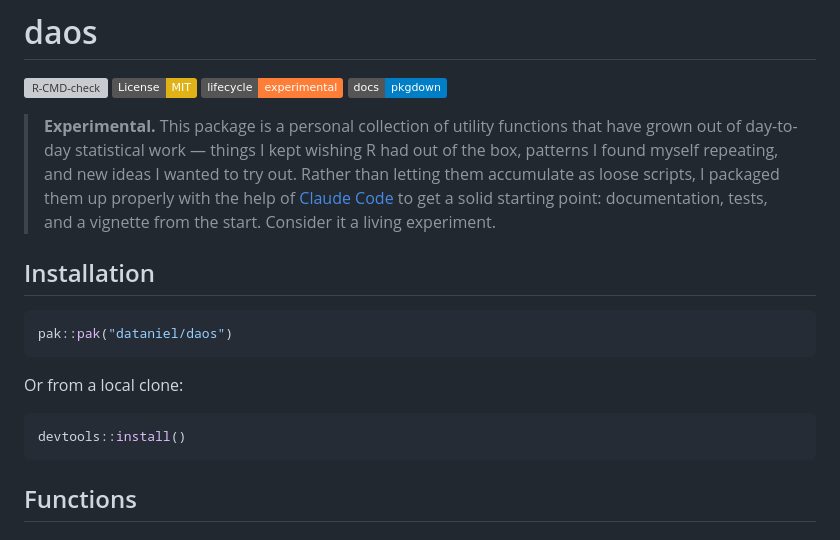
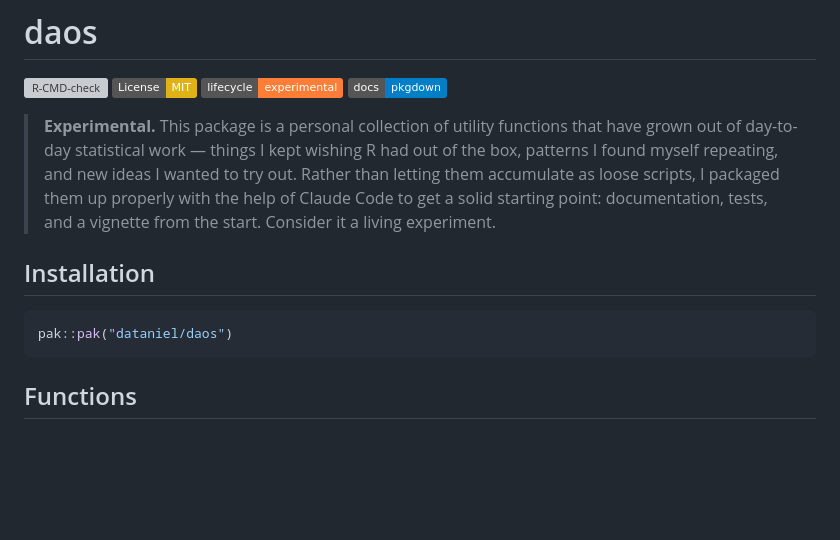
Before and after one commit to dataniel/daos, a Markdown page: README.md, the part around one of its changes. GitHub-like rendering; badges without logos; blank space fills up the shorter version; grey boxes are pictures that could not be loaded.

````diff
--- a/README.md
+++ b/README.md
@@ -9,7 +9,7 @@
 > that have grown out of day-to-day statistical work — things I kept wishing R
 > had out of the box, patterns I found myself repeating, and new ideas I wanted
 > to try out. Rather than letting them accumulate as loose scripts, I packaged
-> them up properly with the help of [Claude Code](https://claude.ai/code) to
+> them up properly with the help of Claude Code to
 > get a solid starting point: documentation, tests, and a vignette from the
 > start. Consider it a living experiment.
 
@@ -18,13 +18,6 @@
 ```r
 pak::pak("dataniel/daos")
 ```
-
-Or from a local clone:
-
-```r
-devtools::install()
-```
-
 ## Functions
 
 ### General utilities
````
Also changed, not shown: other parts of README.md (+0 -91 lines).
